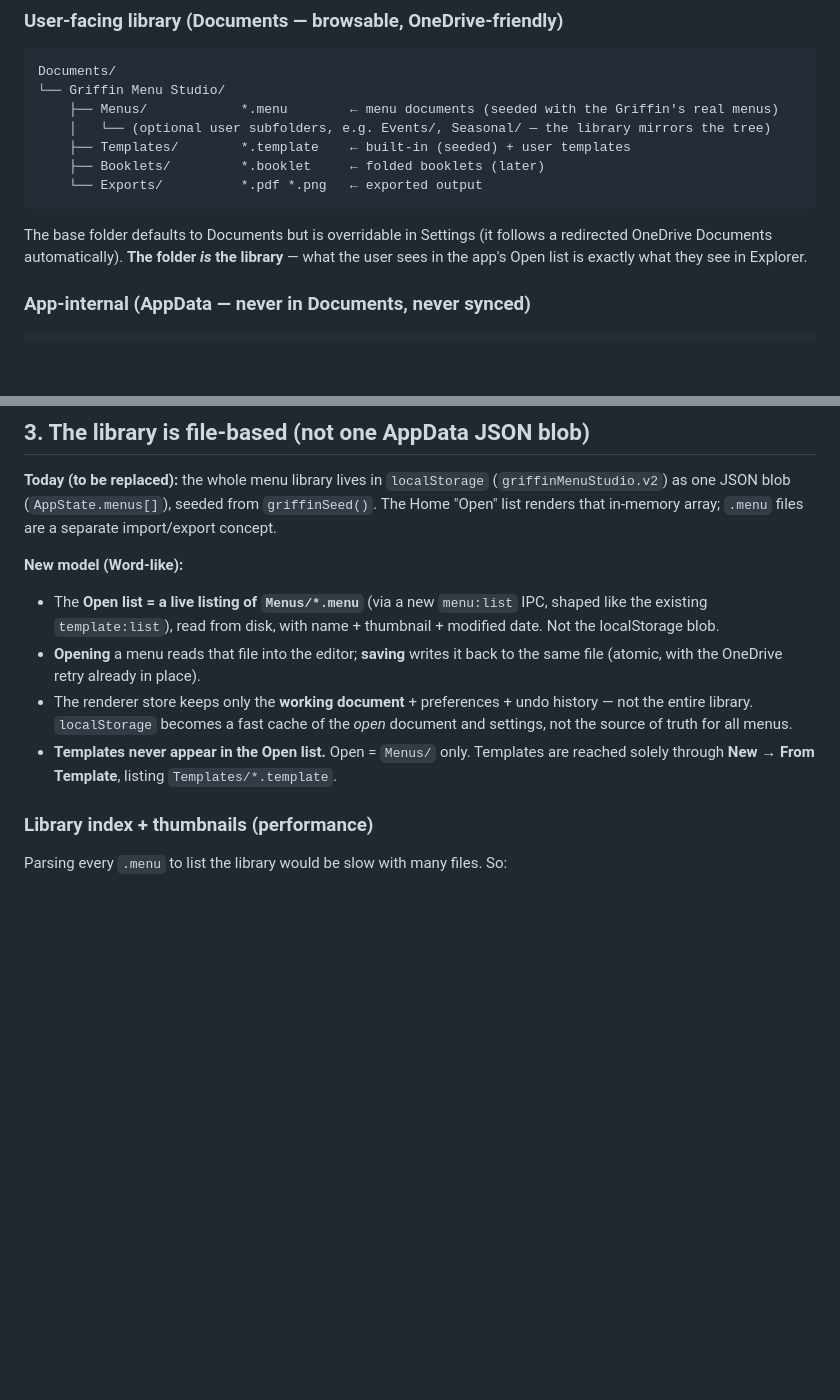
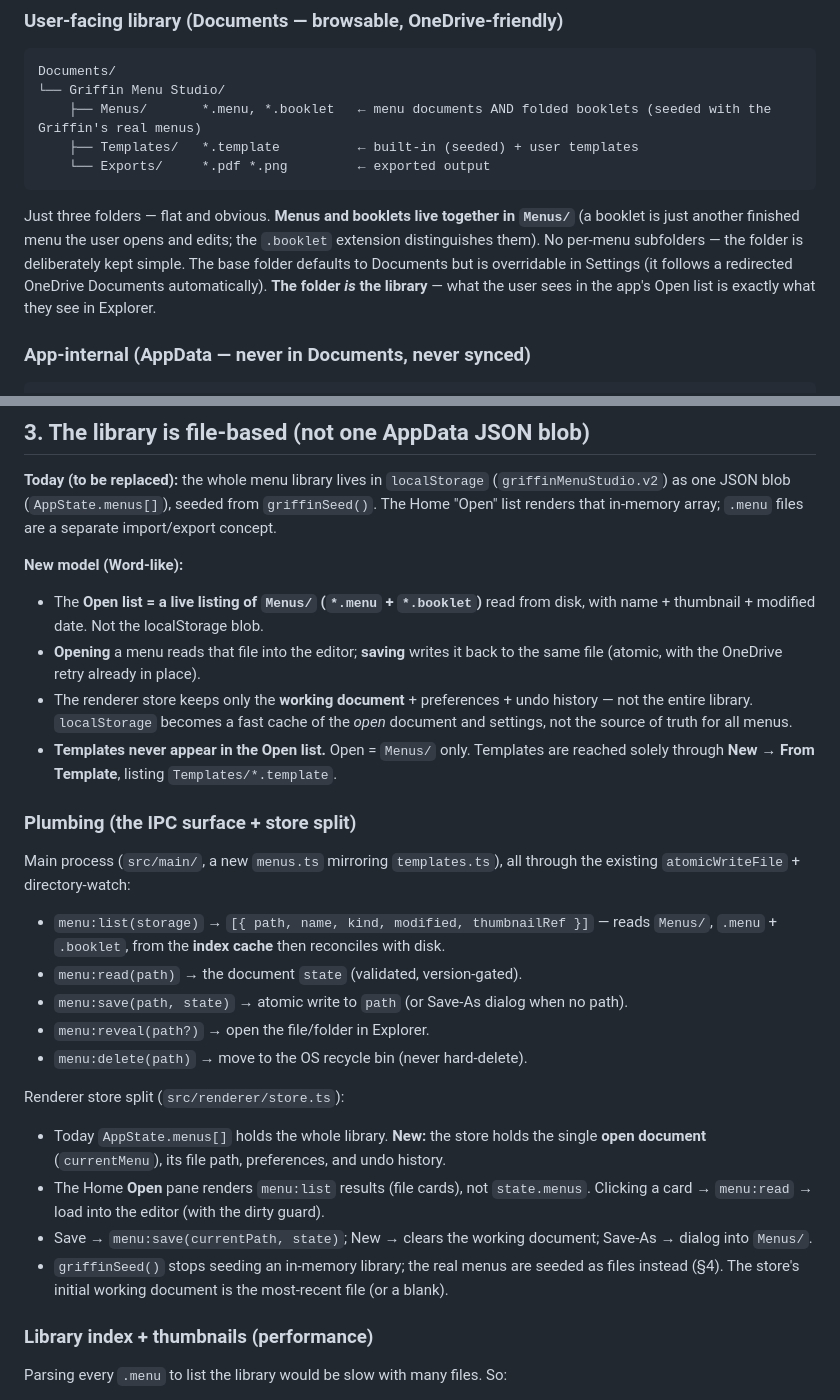
Before and after one commit to RogerPerowne/the-griffin-menu-studio, a Markdown page: docs/filing-system-design.md, 2 parts joined by grey strips. Drawn GitHub-style; blank space fills up the shorter version.

Commit message:
docs(filing): flat 3-folder layout (booklets in Menus, no subfolders) + plumbing spec
Booklets live in Menus/ alongside .menu (not a separate folder); drop the
per-menu subfolder idea. Add the concrete plumbing: menu:list/read/save/reveal/
delete IPC and the store split (open document + settings in the store, library
listed from Menus/ files).

Co-Authored-By: Claude Opus 4.8 <noreply@anthropic.com>

````diff
--- a/docs/filing-system-design.md
+++ b/docs/filing-system-design.md
@@ -49,16 +49,17 @@ extensions **plus** one disciplined, portable, versioned format underneath.
 ```
 Documents/
 └── Griffin Menu Studio/
-    ├── Menus/            *.menu        ← menu documents (seeded with the Griffin's real menus)
-    │   └── (optional user subfolders, e.g. Events/, Seasonal/ — the library mirrors the tree)
-    ├── Templates/        *.template    ← built-in (seeded) + user templates
-    ├── Booklets/         *.booklet     ← folded booklets (later)
-    └── Exports/          *.pdf *.png   ← exported output
+    ├── Menus/       *.menu, *.booklet   ← menu documents AND folded booklets (seeded with the Griffin's real menus)
+    ├── Templates/   *.template          ← built-in (seeded) + user templates
+    └── Exports/     *.pdf *.png         ← exported output
 ```
 
-The base folder defaults to Documents but is overridable in Settings (it follows a
-redirected OneDrive Documents automatically). **The folder *is* the library** — what the
-user sees in the app's Open list is exactly what they see in Explorer.
+Just three folders — flat and obvious. **Menus and booklets live together in `Menus/`**
+(a booklet is just another finished menu the user opens and edits; the `.booklet`
+extension distinguishes them). No per-menu subfolders — the folder is deliberately kept
+simple. The base folder defaults to Documents but is overridable in Settings (it follows
+a redirected OneDrive Documents automatically). **The folder *is* the library** — what
+the user sees in the app's Open list is exactly what they see in Explorer.
 
 ### App-internal (AppData — never in Documents, never synced)
 
@@ -87,9 +88,8 @@ separate import/export concept.
 
 **New model (Word-like):**
 
-- The **Open list = a live listing of `Menus/*.menu`** (via a new `menu:list` IPC,
-  shaped like the existing `template:list`), read from disk, with name + thumbnail +
-  modified date. Not the localStorage blob.
+- The **Open list = a live listing of `Menus/` (`*.menu` + `*.booklet`)** read from disk,
+  with name + thumbnail + modified date. Not the localStorage blob.
 - **Opening** a menu reads that file into the editor; **saving** writes it back to the
   same file (atomic, with the OneDrive retry already in place).
 - The renderer store keeps only the **working document** + preferences + undo history —
@@ -97,6 +97,29 @@ separate import/export concept.
   settings, not the source of truth for all menus.
 - **Templates never appear in the Open list.** Open = `Menus/` only. Templates are
   reached solely through **New → From Template**, listing `Templates/*.template`.
+
+### Plumbing (the IPC surface + store split)
+
+Main process (`src/main/`, a new `menus.ts` mirroring `templates.ts`), all through the
+existing `atomicWriteFile` + directory-watch:
+
+- `menu:list(storage)` → `[{ path, name, kind, modified, thumbnailRef }]` — reads
+  `Menus/`, `.menu` + `.booklet`, from the **index cache** then reconciles with disk.
+- `menu:read(path)` → the document `state` (validated, version-gated).
+- `menu:save(path, state)` → atomic write to `path` (or Save-As dialog when no path).
+- `menu:reveal(path?)` → open the file/folder in Explorer.
+- `menu:delete(path)` → move to the OS recycle bin (never hard-delete).
+
+Renderer store split (`src/renderer/store.ts`):
+
+- Today `AppState.menus[]` holds the whole library. **New:** the store holds the single
+  **open document** (`currentMenu`), its file path, preferences, and undo history.
+- The Home **Open** pane renders `menu:list` results (file cards), not `state.menus`.
+  Clicking a card → `menu:read` → load into the editor (with the dirty guard).
+- Save → `menu:save(currentPath, state)`; New → clears the working document; Save-As →
+  dialog into `Menus/`.
+- `griffinSeed()` stops seeding an in-memory library; the real menus are seeded as files
+  instead (§4). The store's initial working document is the most-recent file (or a blank).
 
 ### Library index + thumbnails (performance)
 
````
